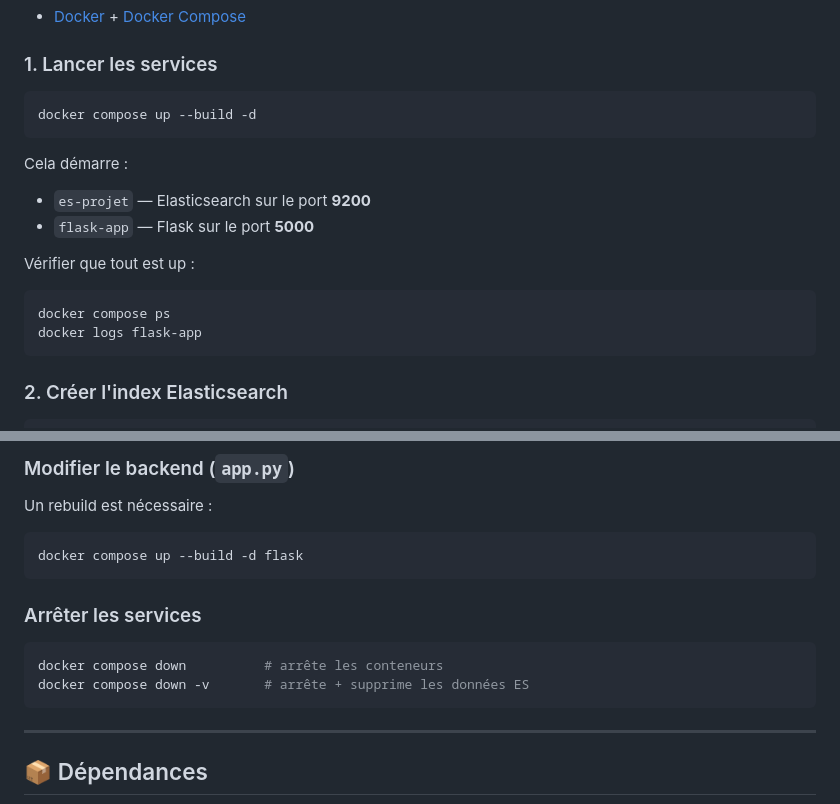
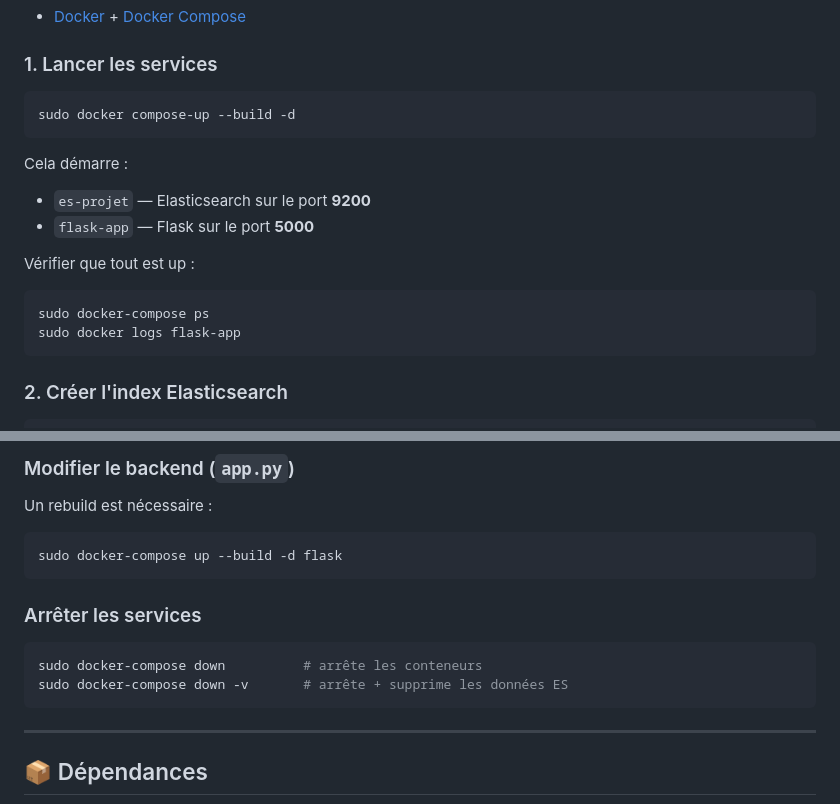
Before and after one commit to thilex12/ElasticSearch, a Markdown page: README.md, 2 parts joined by grey strips. Rendered like a GitHub page.

Commit message:
commadn docker readme

````diff
--- a/README.md
+++ b/README.md
@@ -48,7 +48,7 @@ Moteur de recherche de produits construit avec **Elasticsearch**, **Flask** (Pyt
 ### 1. Lancer les services
 
 ```bash
-docker compose up --build -d
+sudo docker compose-up --build -d
 ```
 
 Cela démarre :
@@ -57,8 +57,8 @@ Cela démarre :
 
 Vérifier que tout est up :
 ```bash
-docker compose ps
-docker logs flask-app
+sudo docker-compose ps
+sudo docker logs flask-app
 ```
 
 ### 2. Créer l'index Elasticsearch
@@ -225,14 +225,14 @@ Les fichiers `www/` sont montés en volume dans Docker. **Pas besoin de rebuilde
 
 Un rebuild est nécessaire :
 ```bash
-docker compose up --build -d flask
+sudo docker-compose up --build -d flask
 ```
 
 ### Arrêter les services
 
 ```bash
-docker compose down          # arrête les conteneurs
-docker compose down -v       # arrête + supprime les données ES
+sudo docker-compose down          # arrête les conteneurs
+sudo docker-compose down -v       # arrête + supprime les données ES
 ```
 
 ---
````
